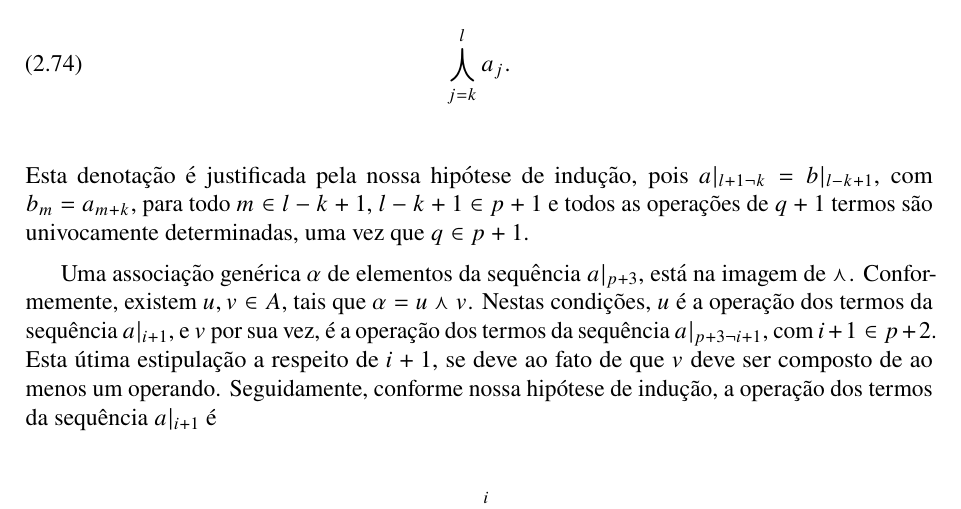
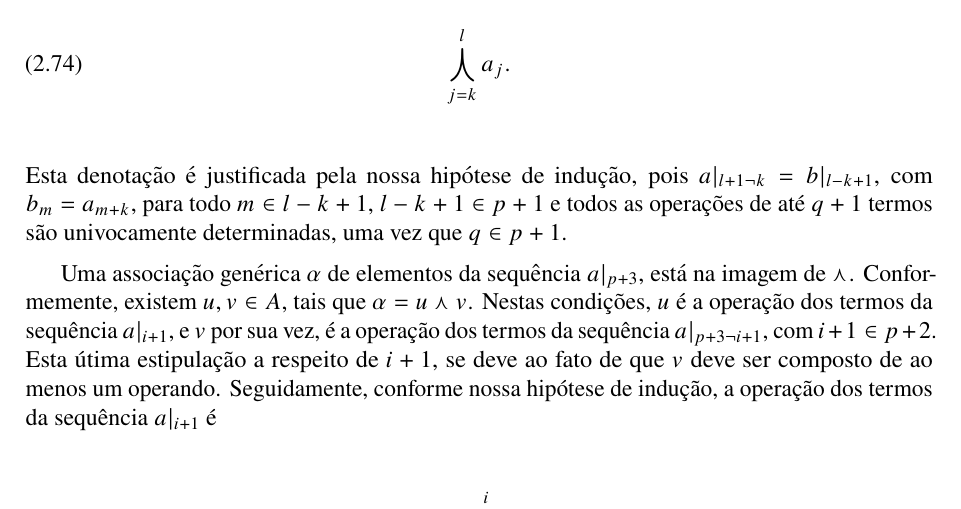
Before and after one commit to user5152224/algumas-informacoes-interessantes, a LaTeX book (aii.tex): part of page 18 of 88, cut so that both start at the same text. Compiled offline with pdfLaTeX.

Commit message:
run: 23 de January de 2026 às 10:45

```diff
--- a/aii.tex
+++ b/aii.tex
@@ -986,7 +986,7 @@
   \[
     \Meet_{j=k}^{l}a_j.
   \]
-  Esta denota\c c\~ao \'e justificada pela nossa hip\'otese de indu\c c\~ao, pois $a|_{l+1\cp k}=b|_{l-k+1}$, com $b_m=a_{m+k}$, para todo $m\in l-k+1$, $l-k+1\in p+1$ e todos as opera\c c\~oes de $q+1$ termos s\~ao univocamente determinadas, uma vez que $q\in p+1$.
+  Esta denota\c c\~ao \'e justificada pela nossa hip\'otese de indu\c c\~ao, pois $a|_{l+1\cp k}=b|_{l-k+1}$, com $b_m=a_{m+k}$, para todo $m\in l-k+1$, $l-k+1\in p+1$ e todos as opera\c c\~oes de at\'e $q+1$ termos s\~ao univocamente determinadas, uma vez que $q\in p+1$.
 
   Uma associa\c c\~ao gen\'erica $\alpha$ de elementos da sequ\^encia $a|_{p+3}$, est\'a na imagem de $\meet$. Conformemente, existem $u,v\in A$, tais que $\alpha=u\meet v$. Nestas condições, $u$ \'e a opera\c c\~ao dos termos da sequ\^encia $a|_{i+1}$, e $v$ por sua vez, \'e a opera\c c\~ao dos termos da sequ\^encia $a|_{p+3\cp i+1}$, com $i+1\in p+2$. Esta \'utima estipula\c c\~ao a respeito de $i+1$, se deve ao fato de que $v$ deve ser composto de ao menos um operando. Seguidamente, conforme nossa hip\'otese de indu\c c\~ao, a opera\c c\~ao dos termos da sequ\^encia $a|_{i+1}$ \'e
   \[
```
Also changed, not shown: aii.pdf.
